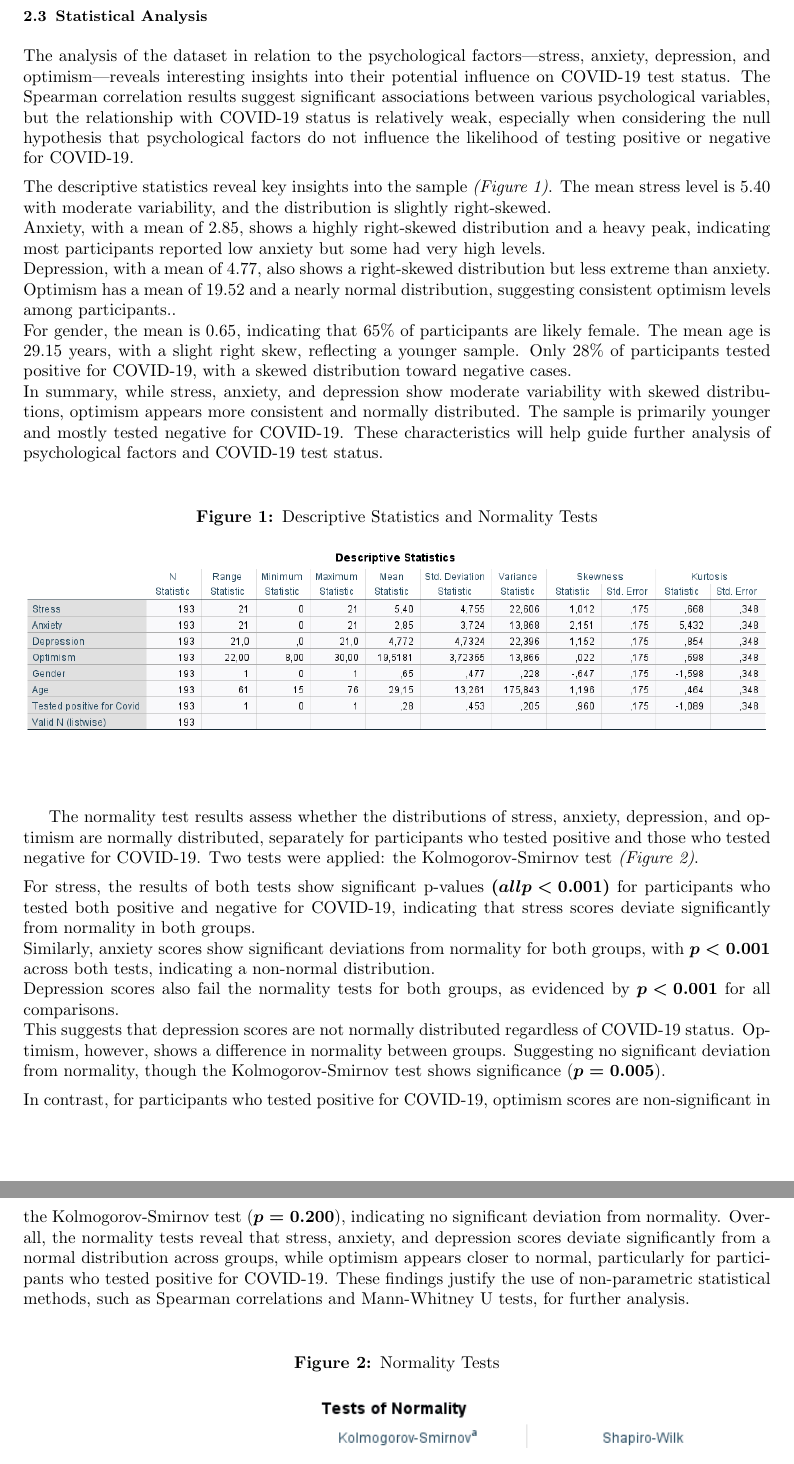
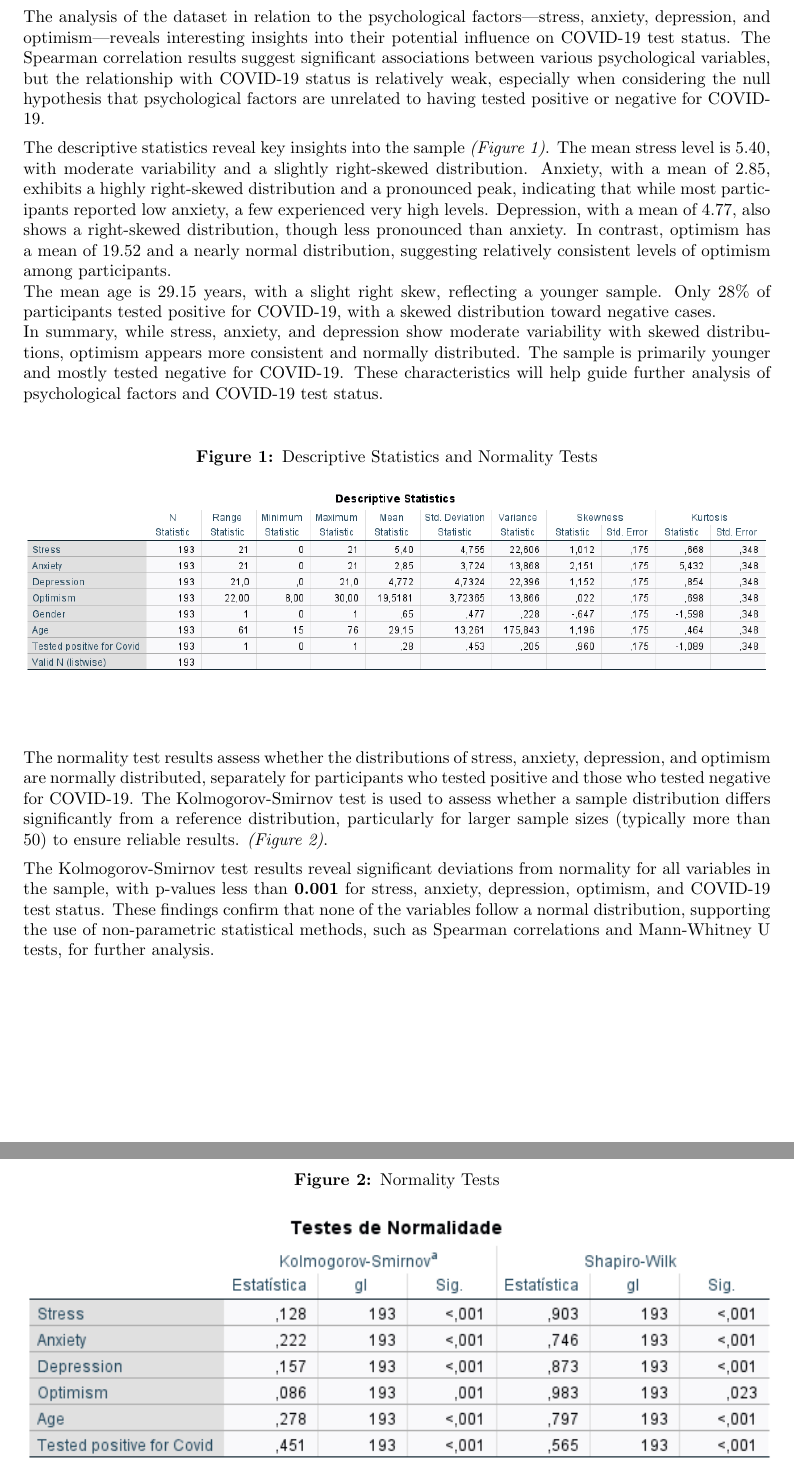
Before and after one commit to ninjanazal/AIStatisticsModelsClass, a LaTeX document (PsychologicalFactors&COVID-19.tex): two parts of pages 3 and 4 of 7, joined at a grey line, cut at the place of the change. Compiled offline with pdfLaTeX.

Commit message:
Updated image and test

```diff
--- a/PsychologicalFactors&COVID-19.tex
+++ b/PsychologicalFactors&COVID-19.tex
@@ -3,7 +3,7 @@
 \usepackage[utf8]{inputenc}
 \usepackage{geometry}
 
-
+\usepackage{float}
 \usepackage{graphicx}
 \usepackage{lipsum}
 \usepackage{xcolor}
@@ -147,13 +147,14 @@ By combining descriptive analysis, normality testing, correlation analysis, and
 \vspace{0.5em}
 The analysis of the dataset in relation to the psychological factors—stress, anxiety, depression, and optimism—reveals interesting insights into their potential influence on COVID-19 test status.
 The Spearman correlation results suggest significant associations between various psychological variables, but the relationship with COVID-19 status is relatively weak,
-especially when considering the null hypothesis that psychological factors do not influence the likelihood of testing positive or negative for COVID-19.
+especially when considering the null hypothesis that psychological factors are unrelated to having tested positive or negative for COVID-19.
 \vspace{0.5em}\newline
-The descriptive statistics reveal key insights into the sample \textit{(Figure \ref{fig:descriptiveSts})}. The mean stress level is 5.40 with moderate variability, and the distribution is slightly right-skewed.\newline
-Anxiety, with a mean of 2.85, shows a highly right-skewed distribution and a heavy peak, indicating most participants reported low anxiety but some had very high levels.\newline
-Depression, with a mean of 4.77, also shows a right-skewed distribution but less extreme than anxiety.\newline
-Optimism has a mean of 19.52 and a nearly normal distribution, suggesting consistent optimism levels among participants..\newline
-For gender, the mean is 0.65, indicating that 65\% of participants are likely female. The mean age is 29.15 years, with a slight right skew, reflecting a younger sample.
+The descriptive statistics reveal key insights into the sample \textit{(Figure \ref{fig:descriptiveSts})}.
+The mean stress level is 5.40, with moderate variability and a slightly right-skewed distribution. Anxiety, with a mean of 2.85, exhibits a highly right-skewed distribution and a pronounced peak,
+indicating that while most participants reported low anxiety, a few experienced very high levels.
+Depression, with a mean of 4.77, also shows a right-skewed distribution, though less pronounced than anxiety.
+In contrast, optimism has a mean of 19.52 and a nearly normal distribution, suggesting relatively consistent levels of optimism among participants.\newline
+The mean age is 29.15 years, with a slight right skew, reflecting a younger sample.
 Only 28\% of participants tested positive for COVID-19, with a skewed distribution toward negative cases.\newline
 In summary, while stress, anxiety, and depression show moderate variability with skewed distributions, optimism appears more consistent and normally distributed.
 The sample is primarily younger and mostly tested negative for COVID-19. These characteristics will help guide further analysis of psychological factors and COVID-19 test status.
@@ -167,24 +168,22 @@ The sample is primarily younger and mostly tested negative for COVID-19. These c
   \includegraphics[width=\textwidth]{img/descriptive_statistics.png}  % Adjust the file name and extension as necessary
 \end{figure}
 
-\vspace{3em}\noindent
-
+\vspace{3em}
+\noindent
 The normality test results assess whether the distributions of stress, anxiety, depression, and optimism are normally distributed,
 separately for participants who tested positive and those who tested negative for COVID-19.
-Two tests were applied: the Kolmogorov-Smirnov test \textit{(Figure \ref{fig:normalityTest})}.
+The Kolmogorov-Smirnov test is used to assess whether a sample distribution differs significantly from a reference distribution,
+particularly for larger sample sizes (typically more than 50) to ensure reliable results. \textit{(Figure \ref{fig:normalityTest})}.
 \vspace{0.5em}\newline
-For stress, the results of both tests show significant p-values \(\boldsymbol{(all p<0.001)}\) for participants who tested both positive and negative for COVID-19, indicating that stress scores deviate significantly from normality in both groups.\newline
-Similarly, anxiety scores show significant deviations from normality for both groups, with \(\boldsymbol{p<0.001}\) across both tests, indicating a non-normal distribution.\newline
-Depression scores also fail the normality tests for both groups, as evidenced by \(\boldsymbol{p<0.001}\) for all comparisons.\newline
-This suggests that depression scores are not normally distributed regardless of COVID-19 status.
-Optimism, however, shows a difference in normality between groups. Suggesting no significant deviation from normality, though the Kolmogorov-Smirnov test shows significance (\(\boldsymbol{p=0.005}\)).
-\vspace{0.5em}\newline
-In contrast, for participants who tested positive for COVID-19, optimism scores are non-significant in the Kolmogorov-Smirnov test (\(\boldsymbol{p=0.200}\)), indicating no significant deviation from normality.
-Overall, the normality tests reveal that stress, anxiety, and depression scores deviate significantly from a normal distribution across groups,
-while optimism appears closer to normal, particularly for participants who tested positive for COVID-19. These findings justify the use of non-parametric statistical methods, such as Spearman correlations and Mann-Whitney U tests, for further analysis.
+The Kolmogorov-Smirnov test results reveal significant deviations from normality for all variables in the sample,
+with p-values less than \(\boldsymbol{0.001}\) for stress, anxiety, depression, optimism, and COVID-19 test status.
+These findings confirm that none of the variables follow a normal distribution, supporting the use of non-parametric statistical methods,
+such as Spearman correlations and Mann-Whitney U tests, for further analysis.
 \vspace{1.5em}
 
-\begin{figure}[ht]
+\newpage
+
+\begin{figure}[H]
   \centering
   \caption{Normality Tests}
   \label{fig:normalityTest}
```
Also changed, not shown: PsychologicalFactors&COVID-19.pdf, img/normality_test.png, PsychologicalFactors&COVID-19.tex (23 more changed lines).
